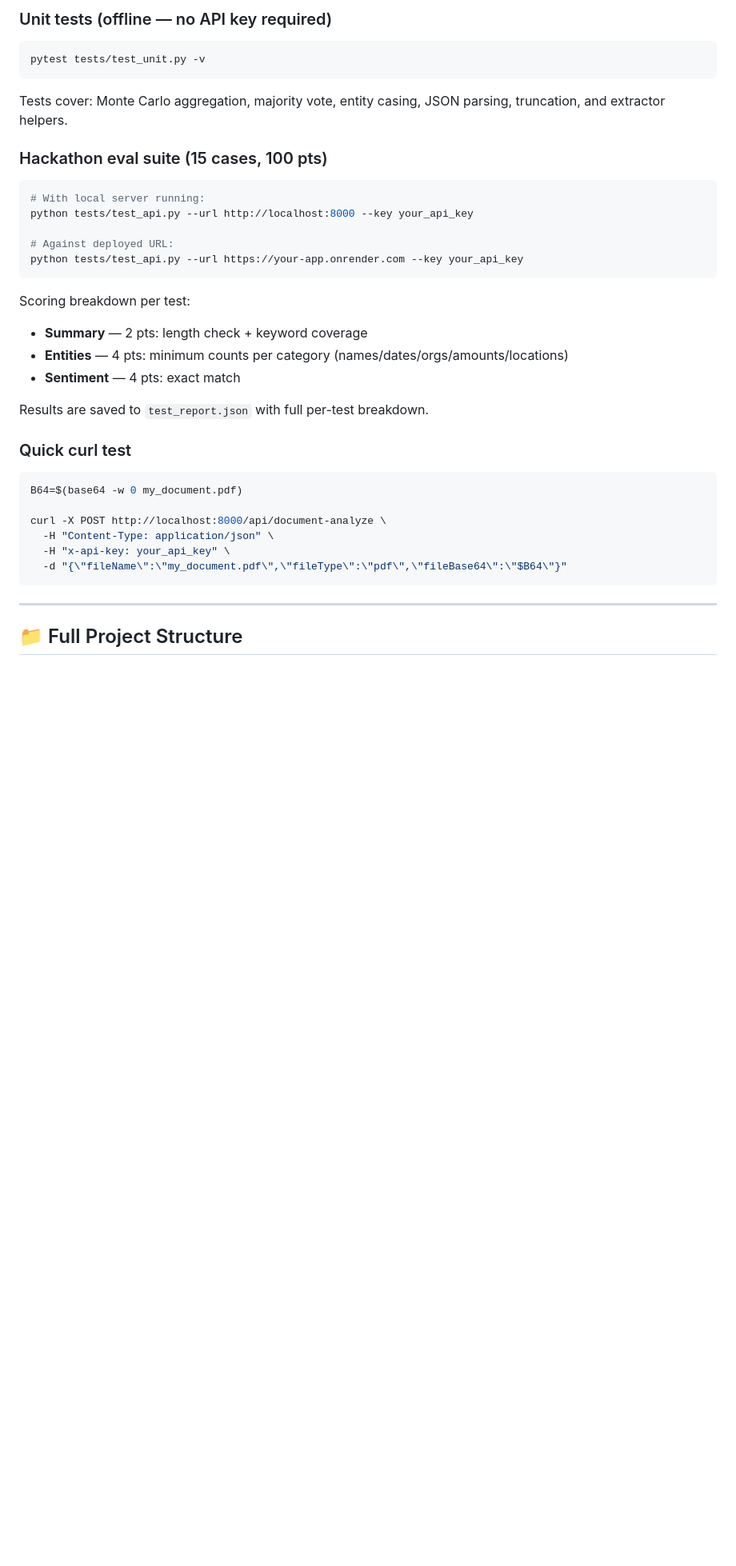
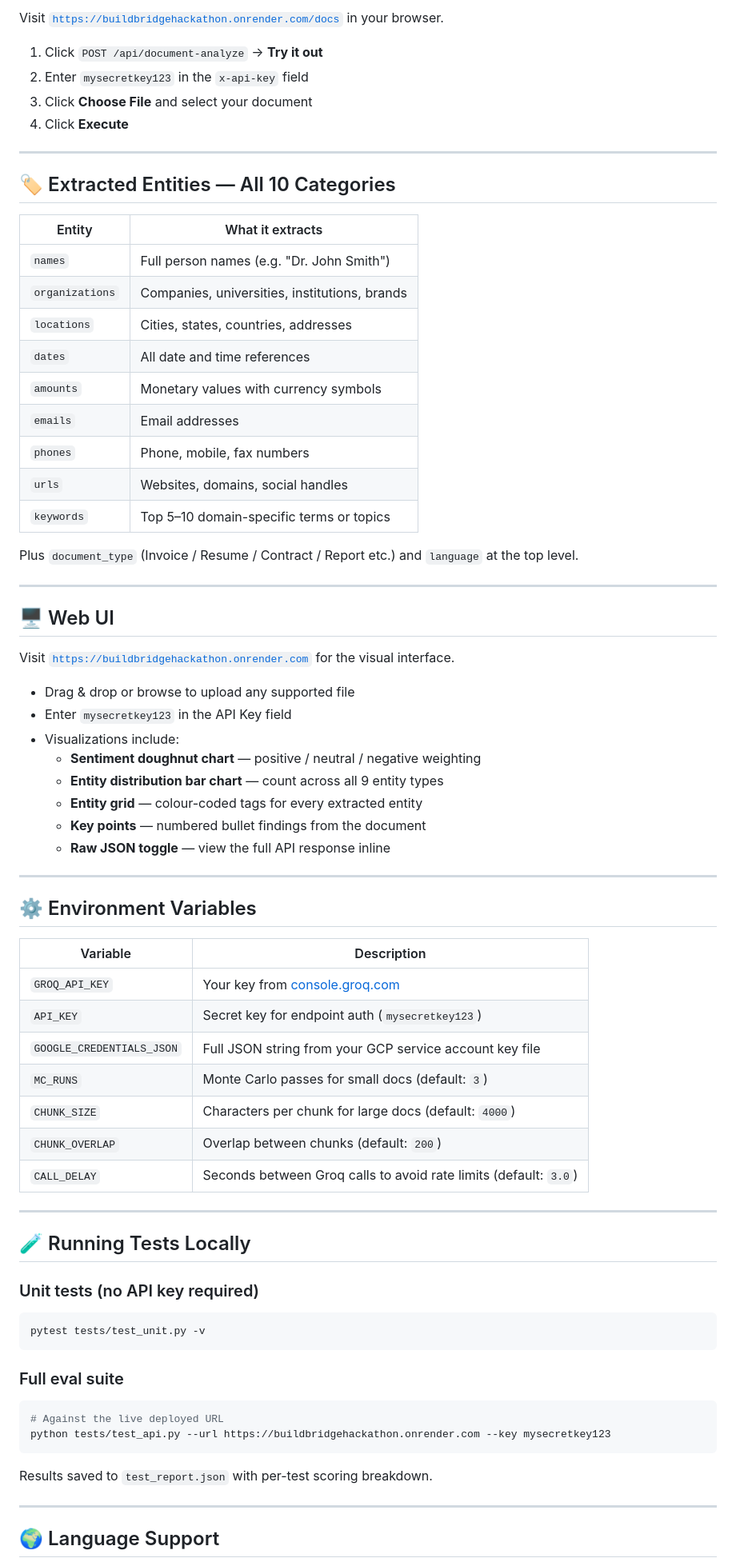
Before and after one commit to gowtham-dd/BuildBridgeHackathon, a Markdown page: README.md, the part around one of its changes. Shown at 80% size. Drawn GitHub-style; blank space fills up the shorter version.

````diff
--- a/README.md
+++ b/README.md
@@ -214,37 +202,76 @@ x-api-key: your_api_key
 
-### Unit tests (offline — no API key required)
+Visit [`https://buildbridgehackathon.onrender.com/docs`](https://buildbridgehackathon.onrender.com/docs) in your browser.
+
+1. Click `POST /api/document-analyze` → **Try it out**
+2. Enter `mysecretkey123` in the `x-api-key` field
+3. Click **Choose File** and select your document
+4. Click **Execute**
+
+---
+
+## 🏷 Extracted Entities — All 10 Categories
+
+| Entity | What it extracts |
+|---|---|
+| `names` | Full person names (e.g. "Dr. John Smith") |
+| `organizations` | Companies, universities, institutions, brands |
+| `locations` | Cities, states, countries, addresses |
+| `dates` | All date and time references |
+| `amounts` | Monetary values with currency symbols |
+| `emails` | Email addresses |
+| `phones` | Phone, mobile, fax numbers |
+| `urls` | Websites, domains, social handles |
+| `keywords` | Top 5–10 domain-specific terms or topics |
+
+Plus `document_type` (Invoice / Resume / Contract / Report etc.) and `language` at the top level.
+
+---
+
+## 🖥 Web UI
+
+Visit [`https://buildbridgehackathon.onrender.com`](https://buildbridgehackathon.onrender.com) for the visual interface.
+
+- Drag & drop or browse to upload any supported file
+- Enter `mysecretkey123` in the API Key field
+- Visualizations include:
+  - **Sentiment doughnut chart** — positive / neutral / negative weighting
+  - **Entity distribution bar chart** — count across all 9 entity types
+  - **Entity grid** — colour-coded tags for every extracted entity
+  - **Key points** — numbered bullet findings from the document
+  - **Raw JSON toggle** — view the full API response inline
+
+---
+
+## ⚙️ Environment Variables
+
+| Variable | Description |
+|---|---|
+| `GROQ_API_KEY` | Your key from [console.groq.com](https://console.groq.com) |
+| `API_KEY` | Secret key for endpoint auth (`mysecretkey123`) |
+| `GOOGLE_CREDENTIALS_JSON` | Full JSON string from your GCP service account key file |
+| `MC_RUNS` | Monte Carlo passes for small docs (default: `3`) |
+| `CHUNK_SIZE` | Characters per chunk for large docs (default: `4000`) |
+| `CHUNK_OVERLAP` | Overlap between chunks (default: `200`) |
+| `CALL_DELAY` | Seconds between Groq calls to avoid rate limits (default: `3.0`) |
+
+---
+
+## 🧪 Running Tests Locally
+
+### Unit tests (no API key required)
 ```bash
 pytest tests/test_unit.py -v
 ```
-Tests cover: Monte Carlo aggregation, majority vote, entity casing, JSON parsing, truncation, and extractor helpers.
 
-### Hackathon eval suite (15 cases, 100 pts)
+### Full eval suite
 ```bash
-# With local server running:
-python tests/test_api.py --url http://localhost:8000 --key your_api_key
-
-# Against deployed URL:
-python tests/test_api.py --url https://your-app.onrender.com --key your_api_key
+# Against the live deployed URL
+python tests/test_api.py --url https://buildbridgehackathon.onrender.com --key mysecretkey123
 ```
 
-Scoring breakdown per test:
-- **Summary** — 2 pts: length check + keyword coverage
-- **Entities** — 4 pts: minimum counts per category (names/dates/orgs/amounts/locations)
-- **Sentiment** — 4 pts: exact match
-
-Results are saved to `test_report.json` with full per-test breakdown.
-
-### Quick curl test
-```bash
-B64=$(base64 -w 0 my_document.pdf)
-
-curl -X POST http://localhost:8000/api/document-analyze \
-  -H "Content-Type: application/json" \
-  -H "x-api-key: your_api_key" \
-  -d "{\"fileName\":\"my_document.pdf\",\"fileType\":\"pdf\",\"fileBase64\":\"$B64\"}"
-```
+Results saved to `test_report.json` with per-test scoring breakdown.
 
 ---
 
-## 📁 Full Project Structure
+## 🌍 Language Support
 
````
Also changed, not shown: other parts of README.md (+99 -142 lines).
